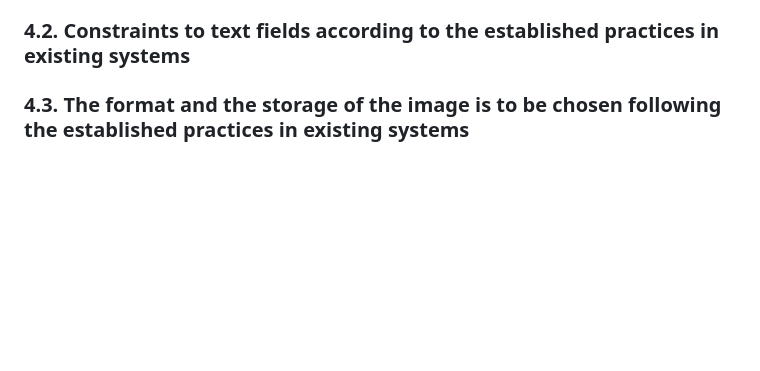
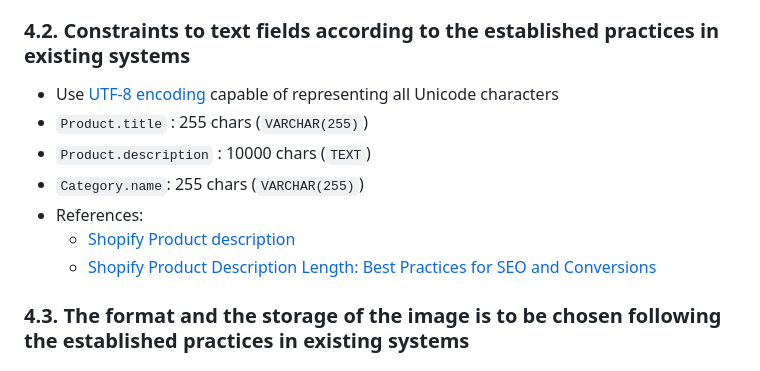
Before and after one commit to vlantonov/CommerceSystemDemo, a Markdown page: README.md, the part around the change. Rendered like a GitHub page; blank space fills up the shorter version.

Commit message:
Text fields constraints choice motivation

```diff
--- a/README.md
+++ b/README.md
@@ -61,6 +61,13 @@ The **FastAPI** was chosen:
    * [Get Started With Django: Build a Portfolio App](https://realpython.com/get-started-with-django-1/)
 
 ### 4.2. Constraints to text fields according to the established practices in existing systems
+* Use [UTF-8 encoding](https://en.wikipedia.org/wiki/UTF-8) capable of representing all Unicode characters
+* `Product.title` : 255 chars (`VARCHAR(255)`)
+* `Product.description` : 10000 chars (`TEXT`)
+* `Category.name`: 255 chars (`VARCHAR(255)`)
+* References:
+   * [Shopify Product description](https://shopify.dev/docs/api/admin-graphql/latest/objects/Product#field-Product.fields.description)
+   * [Shopify Product Description Length: Best Practices for SEO and Conversions](https://lettercounter.org/blog/shopify-product-description-length/)
 
 ### 4.3. The format and the storage of the image is to be chosen following the established practices in existing systems
 
```
